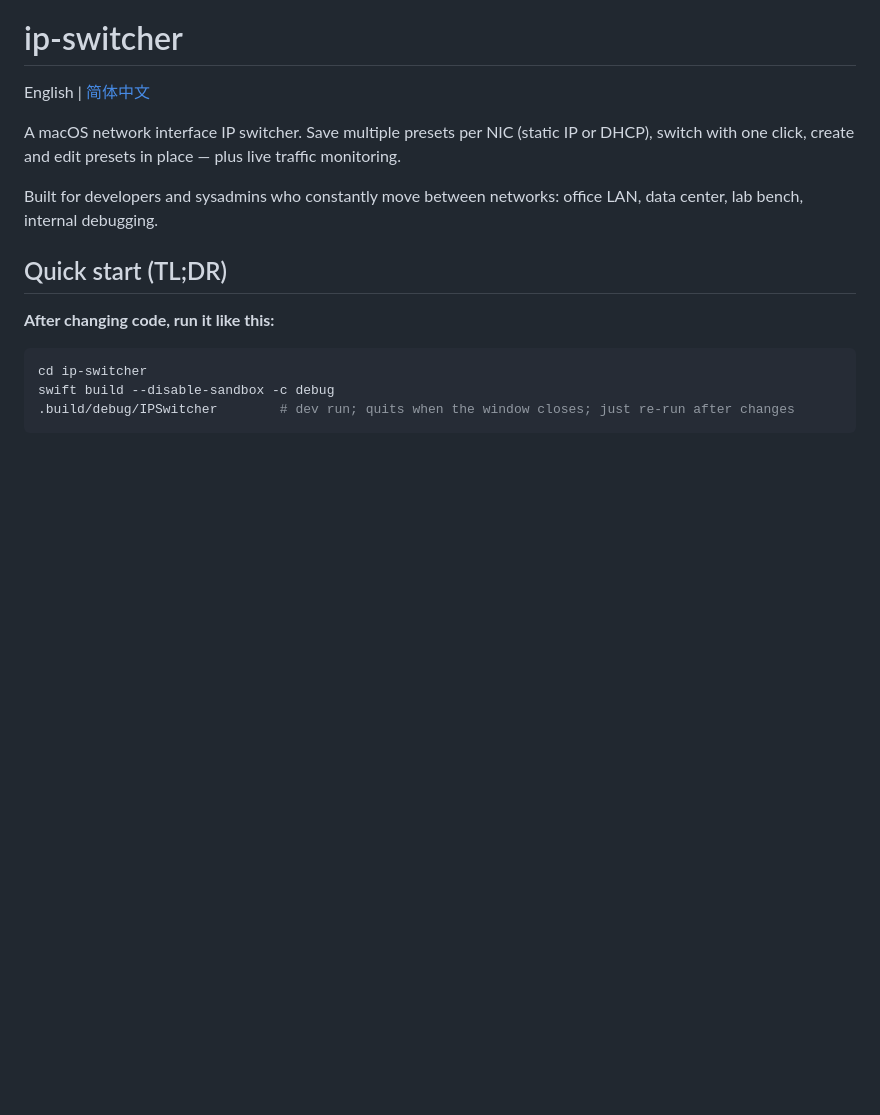
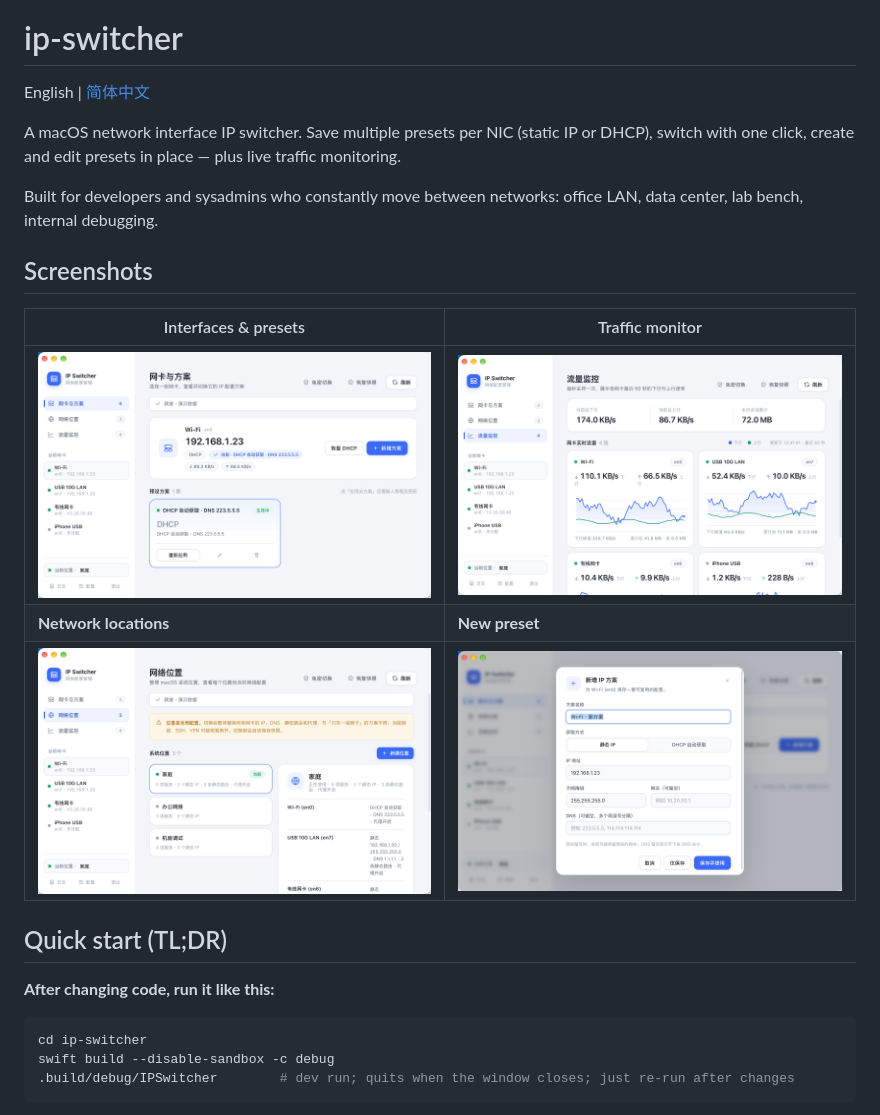
Before and after one commit to PLAhui/ip-switcher, a Markdown page: README.en.md, the part around the change. Rendered like a GitHub page; pictures changed too: docs/images/locations.png (added), docs/images/modal.png (added), docs/images/nics.png (added); blank space fills up the shorter version.

```diff
--- a/README.en.md
+++ b/README.en.md
@@ -5,6 +5,14 @@ English | [简体中文](README.md)
 A macOS network interface IP switcher. Save multiple presets per NIC (static IP or DHCP), switch with one click, create and edit presets in place — plus live traffic monitoring.
 
 Built for developers and sysadmins who constantly move between networks: office LAN, data center, lab bench, internal debugging.
+
+## Screenshots
+
+| Interfaces & presets | Traffic monitor |
+|---|---|
+| ![Interfaces & presets](docs/images/nics.png) | ![Traffic monitor](docs/images/traffic.png) |
+| **Network locations** | **New preset** |
+| ![Network locations](docs/images/locations.png) | ![New preset](docs/images/modal.png) |
 
 ## Quick start (TL;DR)
 
```
Also changed, not shown: README.md (+8 -0 lines), 2 other files.
